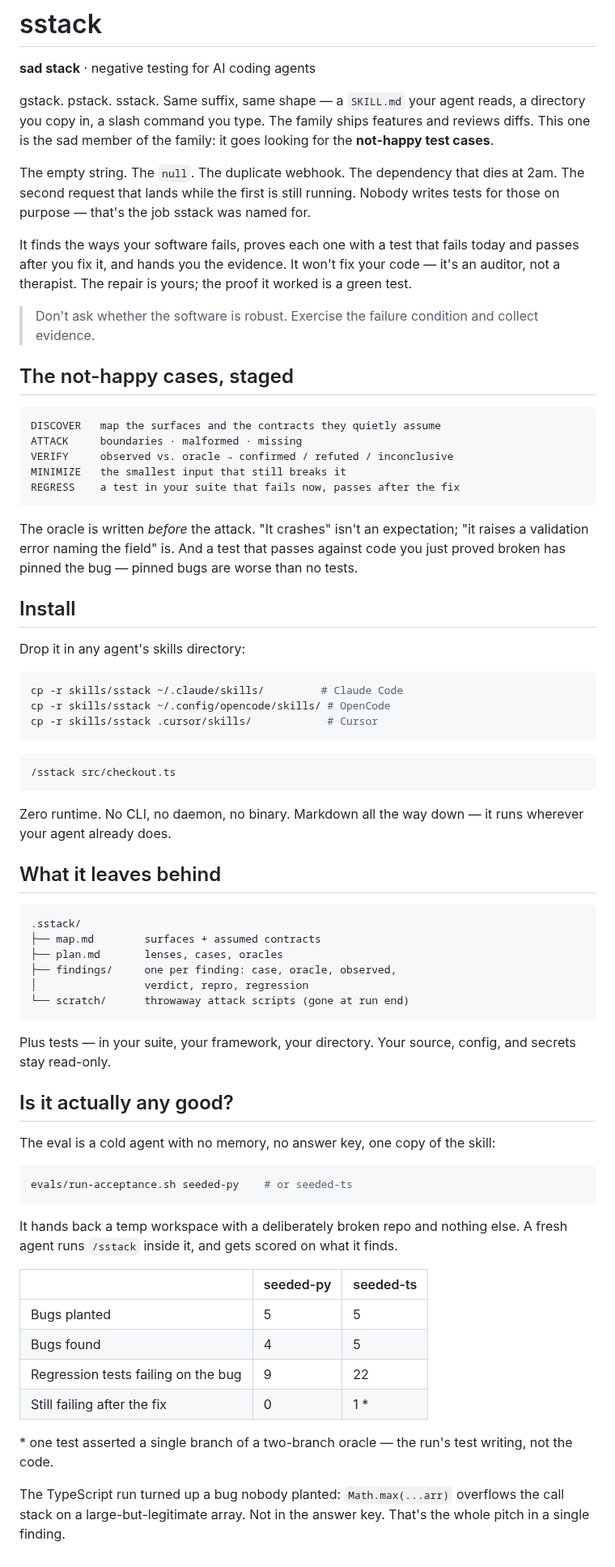
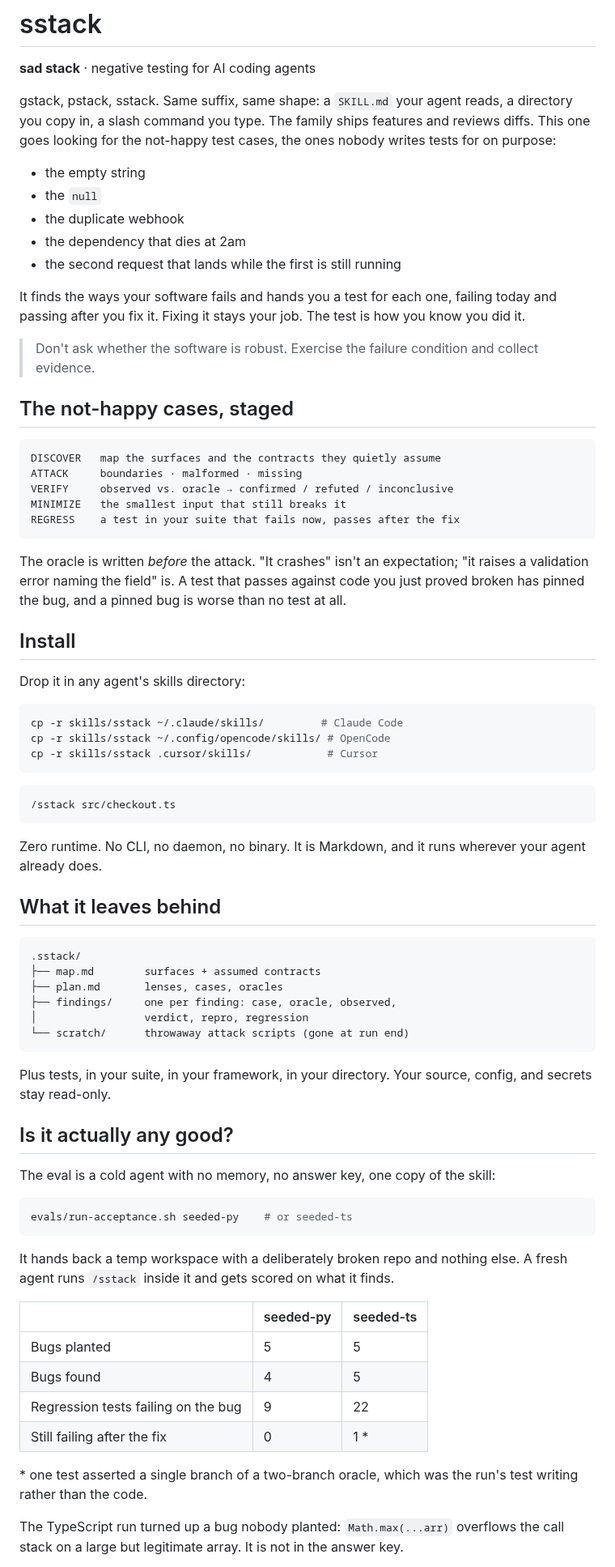
Before and after one commit to mhenke/sstack, a Markdown page: README.md, the part around one of its changes. Shown at 81% size. GitHub-like rendering.

Commit message:
docs: humanize readme prose

````diff
--- a/README.md
+++ b/README.md
@@ -2,20 +2,21 @@
 
 **sad stack** · negative testing for AI coding agents
 
-gstack. pstack. sstack. Same suffix, same shape — a `SKILL.md` your
+gstack, pstack, sstack. Same suffix, same shape: a `SKILL.md` your
 agent reads, a directory you copy in, a slash command you type. The
-family ships features and reviews diffs. This one is the sad member
-of the family: it goes looking for the **not-happy test cases**.
+family ships features and reviews diffs. This one goes looking for
+the not-happy test cases, the ones nobody writes tests for on
+purpose:
 
-The empty string. The `null`. The duplicate webhook. The dependency
-that dies at 2am. The second request that lands while the first is
-still running. Nobody writes tests for those on purpose — that's the
-job sstack was named for.
+- the empty string
+- the `null`
+- the duplicate webhook
+- the dependency that dies at 2am
+- the second request that lands while the first is still running
 
-It finds the ways your software fails, proves each one with a test
-that fails today and passes after you fix it, and hands you the
-evidence. It won't fix your code — it's an auditor, not a
-therapist. The repair is yours; the proof it worked is a green test.
+It finds the ways your software fails and hands you a test for each
+one, failing today and passing after you fix it. Fixing it stays your
+job. The test is how you know you did it.
 
 > Don't ask whether the software is robust.
 > Exercise the failure condition and collect evidence.
@@ -31,9 +32,9 @@ REGRESS    a test in your suite that fails now, passes after the fix
 ```
 
 The oracle is written *before* the attack. "It crashes" isn't an
-expectation; "it raises a validation error naming the field" is. And
-a test that passes against code you just proved broken has pinned the
-bug — pinned bugs are worse than no tests.
+expectation; "it raises a validation error naming the field" is. A
+test that passes against code you just proved broken has pinned the
+bug, and a pinned bug is worse than no test at all.
 
 ## Install
 
@@ -49,8 +50,8 @@ cp -r skills/sstack .cursor/skills/            # Cursor
 /sstack src/checkout.ts
 ```
 
-Zero runtime. No CLI, no daemon, no binary. Markdown all the way
-down — it runs wherever your agent already does.
+Zero runtime. No CLI, no daemon, no binary. It is Markdown, and it
+runs wherever your agent already does.
 
 ## What it leaves behind
 
@@ -63,8 +64,8 @@ down — it runs wherever your agent already does.
 └── scratch/      throwaway attack scripts (gone at run end)
 ```
 
-Plus tests — in your suite, your framework, your directory. Your
-source, config, and secrets stay read-only.
+Plus tests, in your suite, in your framework, in your directory.
+Your source, config, and secrets stay read-only.
 
 ## Is it actually any good?
 
@@ -76,7 +77,7 @@ evals/run-acceptance.sh seeded-py    # or seeded-ts
 ```
 
 It hands back a temp workspace with a deliberately broken repo and
-nothing else. A fresh agent runs `/sstack` inside it, and gets scored
+nothing else. A fresh agent runs `/sstack` inside it and gets scored
 on what it finds.
 
 | | seeded-py | seeded-ts |
@@ -86,10 +87,10 @@ on what it finds.
 | Regression tests failing on the bug | 9 | 22 |
 | Still failing after the fix | 0 | 1 * |
 
-\* one test asserted a single branch of a two-branch oracle — the
-run's test writing, not the code.
+\* one test asserted a single branch of a two-branch oracle, which
+was the run's test writing rather than the code.
 
 The TypeScript run turned up a bug nobody planted: `Math.max(...arr)`
-overflows the call stack on a large-but-legitimate array. Not in the
-answer key. That's the whole pitch in a single finding.
+overflows the call stack on a large but legitimate array. It is not
+in the answer key.
 
````
Also changed, not shown: other parts of README.md (+3 -3 lines).
